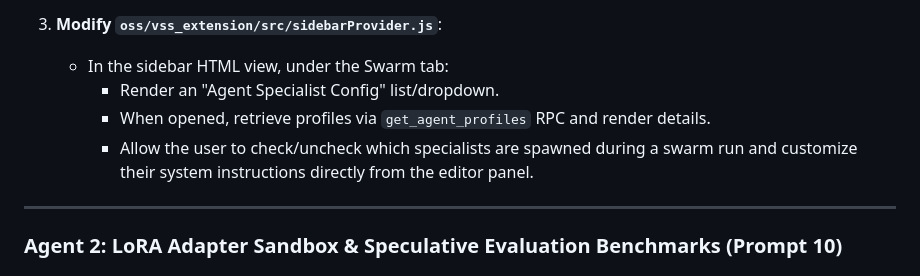
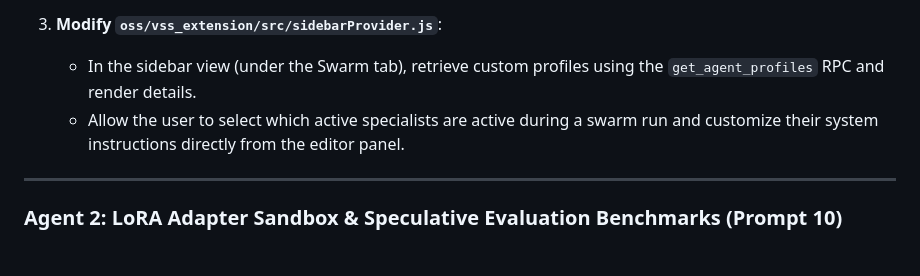
Before and after one commit to Ethan-da-Tech-Wizard/Karl, a Markdown page: swarm_prompts.md, the part around one of its changes. GitHub-like rendering.

```diff
--- a/swarm_prompts.md
+++ b/swarm_prompts.md
@@ -304,10 +304,8 @@ Build a visual agent editor that lets users configure custom Swarm Specialist pr
      - `save_agent_profile(profile_dict)`: Saves or overwrites a profile dynamically.
 
 3. **Modify `oss/vss_extension/src/sidebarProvider.js`**:
-   - In the sidebar HTML view, under the Swarm tab:
-     - Render an "Agent Specialist Config" list/dropdown.
-     - When opened, retrieve profiles via `get_agent_profiles` RPC and render details.
-     - Allow the user to check/uncheck which specialists are spawned during a swarm run and customize their system instructions directly from the editor panel.
+   - In the sidebar view (under the Swarm tab), retrieve custom profiles using the `get_agent_profiles` RPC and render details.
+   - Allow the user to select which active specialists are active during a swarm run and customize their system instructions directly from the editor panel.
 
 ---
 
```
Also changed, not shown: other parts of swarm_prompts.md (+54 -1 lines).
